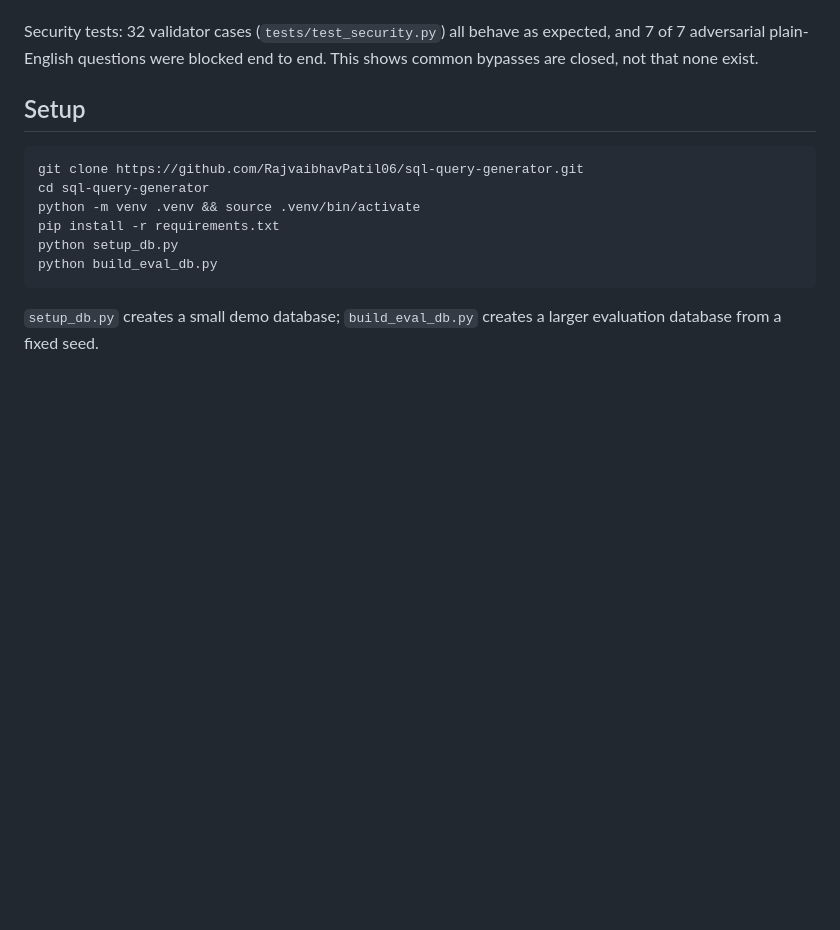
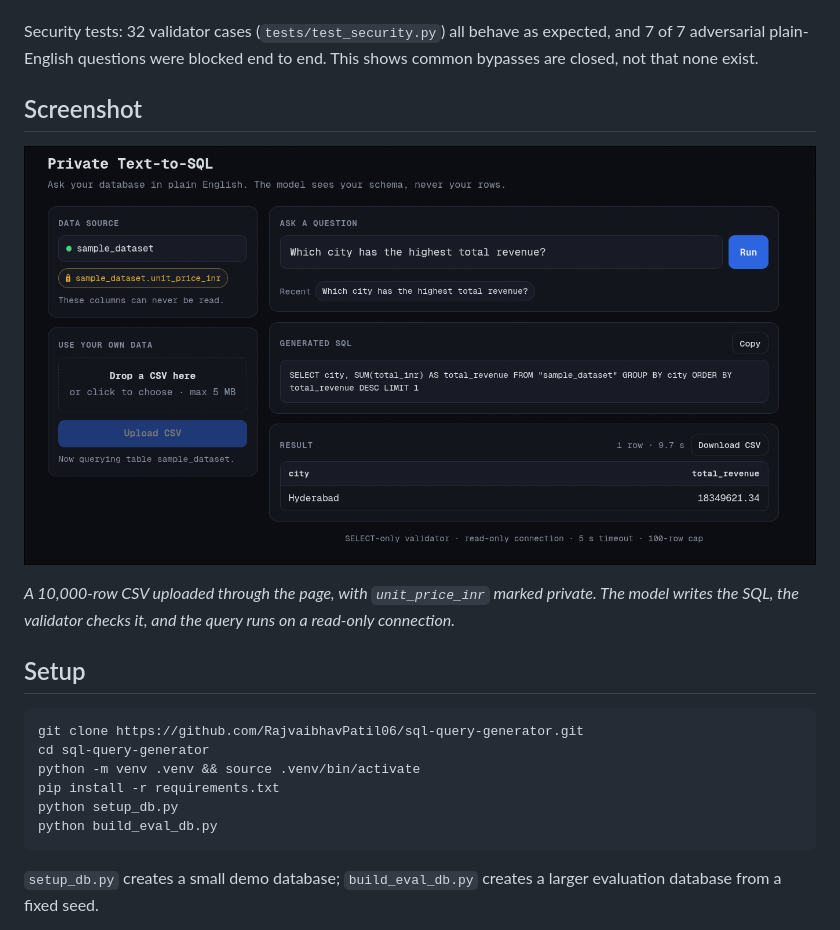
Before and after one commit to RajvaibhavPatil06/sql-query-generator, a Markdown page: README.md, the part around the change. GitHub-like rendering; pictures changed too: docs/screenshot.png (added); blank space fills up the shorter version.

Commit message:
README: add screenshot of the new UI

```diff
--- a/README.md
+++ b/README.md
@@ -52,6 +52,12 @@ question asks how many cities). The prompt rules did not change the held-out sco
 Security tests: 32 validator cases (`tests/test_security.py`) all behave as expected, and
 7 of 7 adversarial plain-English questions were blocked end to end. This shows common
 bypasses are closed, not that none exist.
+
+## Screenshot
+
+![Web UI answering a question over an uploaded CSV, with one column marked private](docs/screenshot.png)
+
+*A 10,000-row CSV uploaded through the page, with `unit_price_inr` marked private. The model writes the SQL, the validator checks it, and the query runs on a read-only connection.*
 
 ## Setup
 
```
